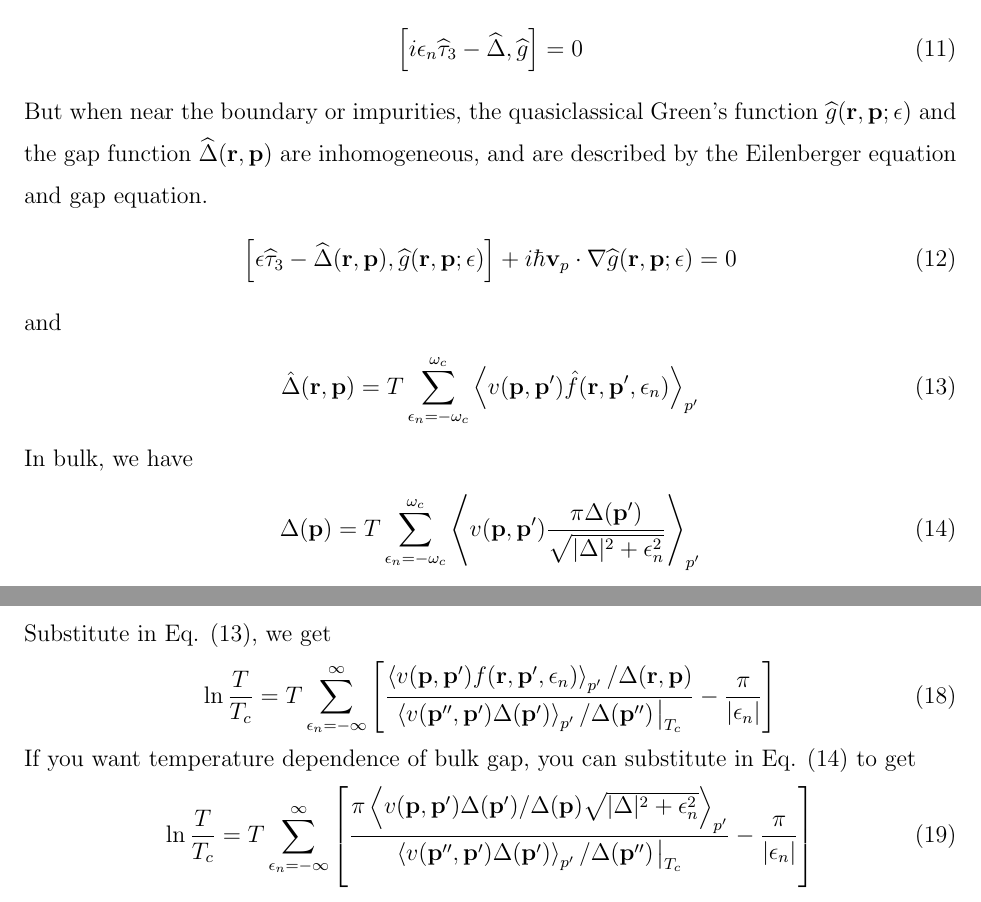
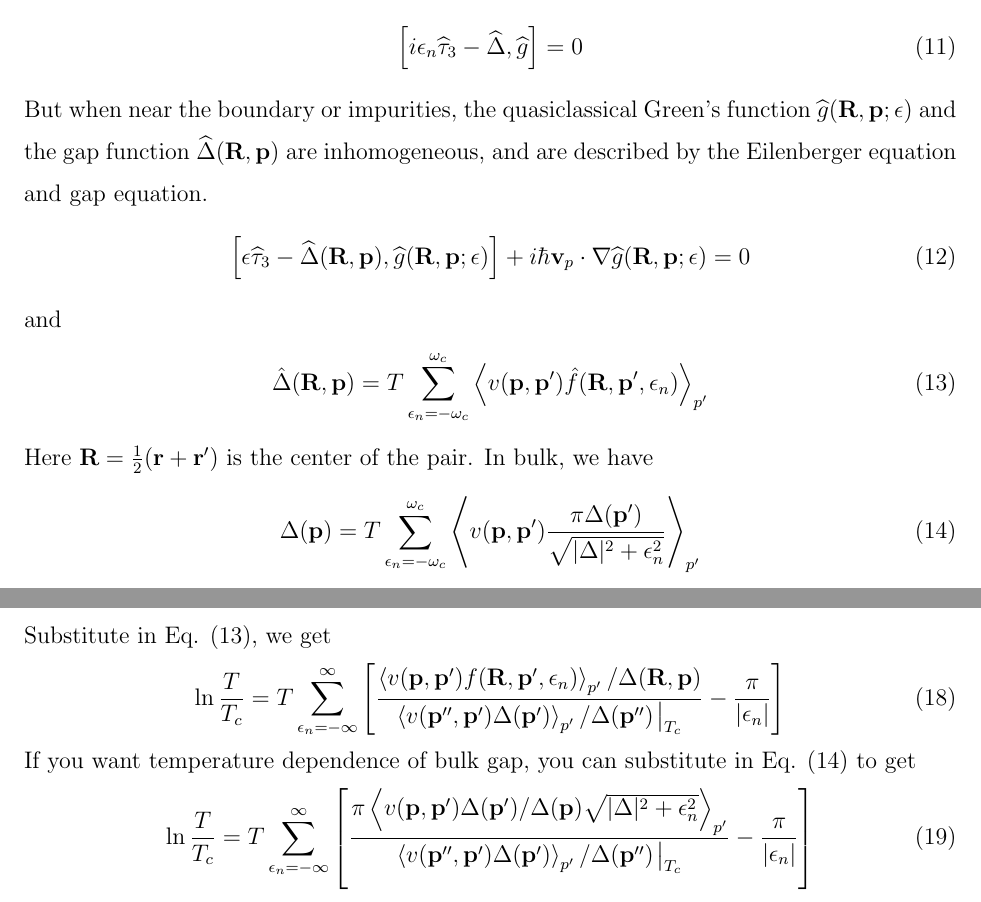
Before and after one commit to junguanghe/annulus_3he_a, a LaTeX paper (eilenberger/eilenberger.tex): two parts of pages 2 and 3 of 5, joined at a grey line, cut so that both start at the same text. Compiled offline with pdfLaTeX.

Commit message:
refactor: update Eilenberger equations in eilenberger.tex to use center of pair notation for improved clarity and consistency

```diff
--- a/eilenberger/eilenberger.tex
+++ b/eilenberger/eilenberger.tex
@@ -106,22 +106,23 @@ The bulk quasiclassical Green's function satisfies
     \comm{i\epsilon_n\widehat{\tau}_3 - \widehat{\Delta}}{\widehat{g}} = 0
 \end{align}
 But when near the boundary or impurities, the
-quasiclassical Green's function $\widehat{g}(\vb{r},\vb{p};\epsilon)$
-and the gap function $\widehat{\Delta}(\vb{r}, \vb{p})$ are
+quasiclassical Green's function $\widehat{g}(\vb{R},\vb{p};\epsilon)$
+and the gap function $\widehat{\Delta}(\vb{R}, \vb{p})$ are
 inhomogeneous, and are described by the
 Eilenberger equation and gap equation.
 \begin{equation}
-    \comm{\epsilon\widehat{\tau}_3 - \widehat{\Delta}(\vb{r}, \vb{p})}
-    {\widehat{g}(\vb{r},\vb{p};\epsilon)} +
-    i\hbar\vb{v}_p \cdot \nabla\widehat{g}(\vb{r},\vb{p};\epsilon)
+    \comm{\epsilon\widehat{\tau}_3 - \widehat{\Delta}(\vb{R}, \vb{p})}
+    {\widehat{g}(\vb{R},\vb{p};\epsilon)} +
+    i\hbar\vb{v}_p \cdot \nabla\widehat{g}(\vb{R},\vb{p};\epsilon)
     = 0
 \end{equation}
 and
 \begin{align}\label{gap_eq}
-    \hat{\Delta}(\vb{r}, \vb{p})
+    \hat{\Delta}(\vb{R}, \vb{p})
     = T\sum_{\epsilon_n=-\omega_c}^{\omega_c}\ev{v(\vb{p}, \vb{p}')
-        \hat{f}(\vb{r}, \vb{p}', \epsilon_n)}_{p'}
+        \hat{f}(\vb{R}, \vb{p}', \epsilon_n)}_{p'}
 \end{align}
+Here $\vb{R} = \frac{1}{2}(\vb{r} + \vb{r}')$ is the center of the pair.
 In bulk, we have
 \begin{align}\label{gap_eq_bulk}
     \Delta(\vb{p}) = T\sum_{\epsilon_n=-\omega_c}^{\omega_c}
@@ -148,7 +149,7 @@ Substitute in Eq. (\ref{gap_eq}), we get
 \begin{align}
     \ln{\frac{T}{T_c}} = T\sum_{\epsilon_n=-\infty}^{\infty}
     \left[
-        \frac{\ev{v(\vb{p}, \vb{p}')f(\vb{r}, \vb{p}', \epsilon_n)}_{p'} / \Delta(\vb{r}, \vb{p})}
+        \frac{\ev{v(\vb{p}, \vb{p}')f(\vb{R}, \vb{p}', \epsilon_n)}_{p'} / \Delta(\vb{R}, \vb{p})}
         {\ev{v(\vb{p}'', \vb{p}')\Delta(\vb{p}')}_{p'}/\Delta(\vb{p}'')\eval_{T_c}}
         - \frac{\pi}{|\epsilon_n|}
         \right]
```
Also changed, not shown: eilenberger/eilenberger.pdf, eilenberger/eilenberger.tex (2 more changed lines).
